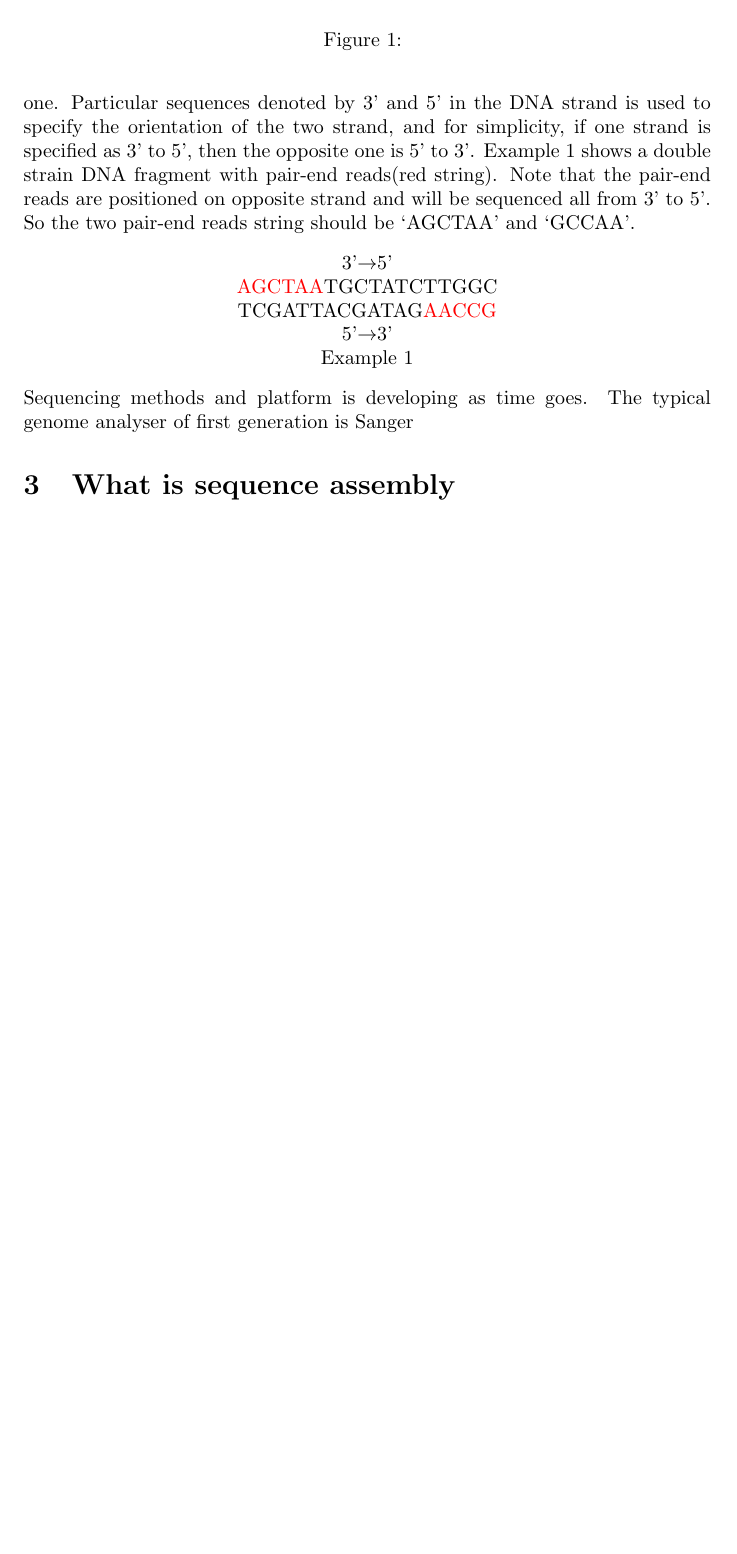
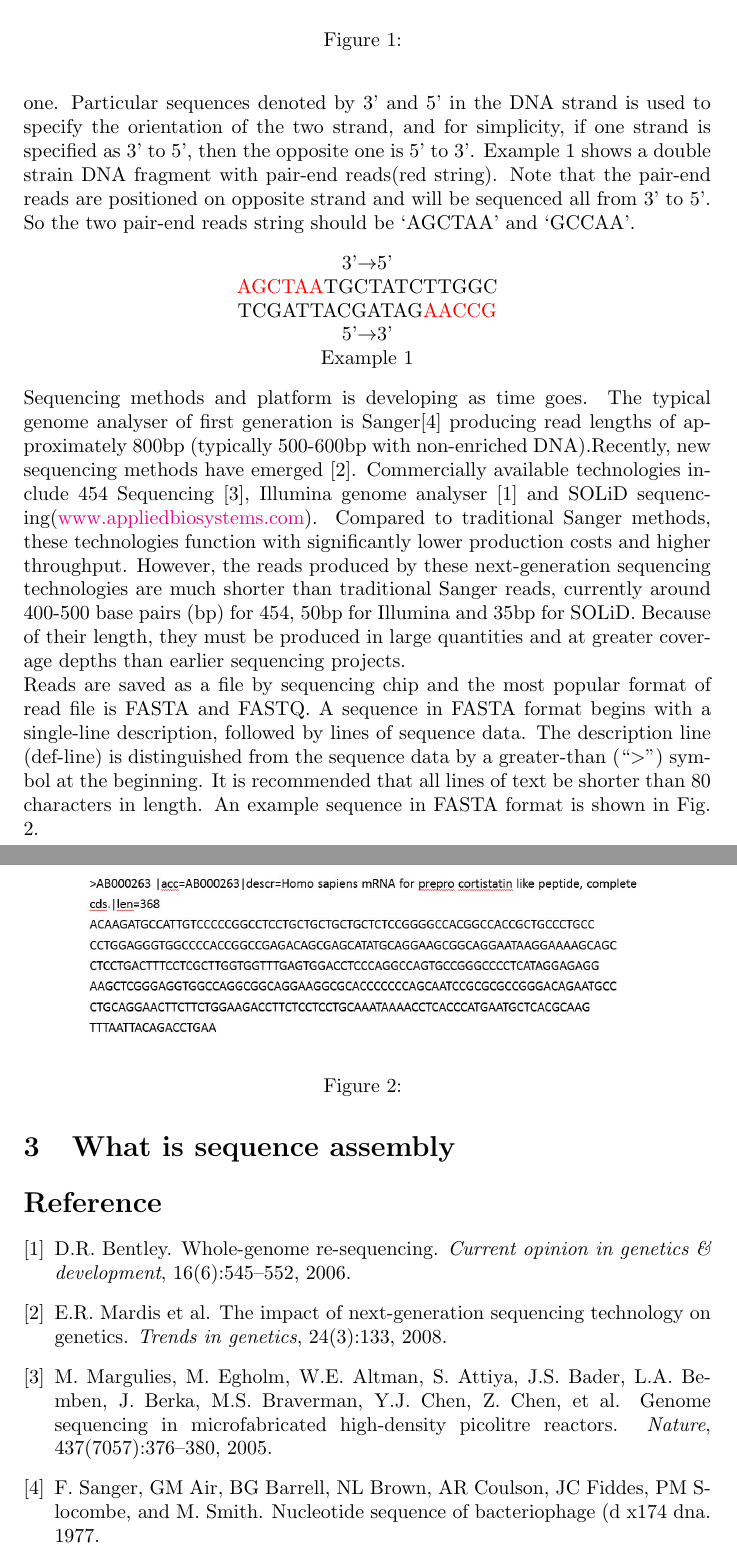
Before and after one commit to zixiaojindao/Machine-Learning-Note, a LaTeX paper (survey/eng/SequenceAssembly.tex, which reads survey/eng/Thesis.bib): part of page 3 of 3 before the commit and two parts of pages 3 and 4 of 4 after it, the two joined at a grey line, cut so that both start at the same text, the shorter picture padded with empty space. The pictures show the PDF file survey/eng/SequenceAssembly.pdf that the author committed with the source.

Commit message:
update eng survey

```diff
--- a/survey/eng/SequenceAssembly.tex
+++ b/survey/eng/SequenceAssembly.tex
@@ -33,7 +38,16 @@ DNA molecules are double-stranded helices, consisting of two long complement str
   5'$\rightarrow$3'\\
   Example 1\\
 \end{center}
-Sequencing methods and platform is developing as time goes. The typical genome analyser of first generation is Sanger
+Sequencing methods and platform is developing as time goes. The typical genome analyser of first generation is Sanger\cite{sanger1977nucleotide} producing read lengths of approximately 800bp (typically 500-600bp with non-enriched DNA).Recently, new sequencing methods have emerged \cite{mardis2008impact}. Commercially available technologies include 454 Sequencing \cite{margulies2005genome}, Illumina genome analyser \cite{bentley2006whole} and SOLiD sequencing(\href{www.appliedbiosystems.com}{www.appliedbiosystems.com}). Compared to traditional Sanger methods, these technologies function with significantly lower production costs and higher throughput. However, the reads produced by these next-generation sequencing technologies are much shorter than traditional Sanger reads, currently around 400-500 base pairs (bp) for 454, 50bp for Illumina and 35bp for SOLiD. Because of their length, they must be produced in large quantities and at greater coverage depths than earlier sequencing projects.\\
+Reads are saved as a file by sequencing chip and the most popular format of read file is FASTA and FASTQ. A sequence in FASTA format begins with a single-line description, followed by lines of sequence data. The description line (def-line) is distinguished from the sequence data by a greater-than (``$>$") symbol at the beginning. It is recommended that all lines of text be shorter than 80 characters in length. An example sequence in FASTA format is shown in Fig. \ref{fasta_format}.
+\begin{figure}[ht]
+  \centering
+  % Requires \usepackage{graphicx}
+  \includegraphics[width=10cm]{Figure2.jpg}\\
+  \caption{}\label{fasta_format}
+\end{figure}
+
+
 \section{What is sequence assembly}
 
 \renewcommand\refname{Reference}
--- a/survey/eng/Thesis.bib
+++ b/survey/eng/Thesis.bib
@@ -0,0 +1,4 @@
+@article{sanger1977nucleotide,
+  title={Nucleotide sequence of bacteriophage (D X174 DNA},
+  author={Sanger, F. and Air, GM and Barrell, BG and Brown, NL and Coulson, AR and Fiddes, JC and Slocombe, PM and Smith, M.},
+  year={1977}
@@ -0,0 +10,3 @@
+  journal={Nature},
+  volume={437},
+  number={7057},
@@ -0,0 +22,16 @@
+  volume={24},
+  number={3},
+  pages={133},
+  year={2008}
+}
+
+@article{bentley2006whole,
+  title={Whole-genome re-sequencing},
+  author={Bentley, D.R.},
+  journal={Current opinion in genetics \& development},
+  volume={16},
+  number={6},
+  pages={545--552},
+  year={2006},
+  publisher={Elsevier}
+}
```
Also changed, not shown: survey/eng/Figure2.jpg (added), survey/eng/SequenceAssembly.bbl, survey/eng/SequenceAssembly.pdf, survey/eng/SequenceAssembly.tex (5 more changed lines), survey/eng/Thesis.bib (14 more changed lines), 7 other files.
